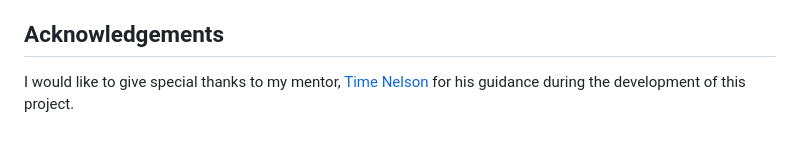
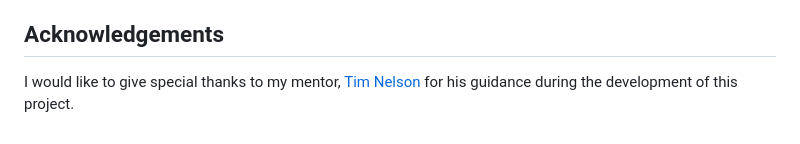
Before and after one commit to adamgilroy22/stick-kick, a Markdown page: README.md, the part around the change. Rendered like a GitHub page.

Commit message:
Fix credits typo in README.md

```diff
--- a/README.md
+++ b/README.md
@@ -190,4 +190,4 @@ Alternatively, if using Gitpod, you can click below to create your own workspace
 
 ## __Acknowledgements__
 
-I would like to give special thanks to my mentor, [Time Nelson](https://www.linkedin.com/in/travel-tim-nelson/) for his guidance during the development of this project.
+I would like to give special thanks to my mentor, [Tim Nelson](https://www.linkedin.com/in/travel-tim-nelson/) for his guidance during the development of this project.
```
